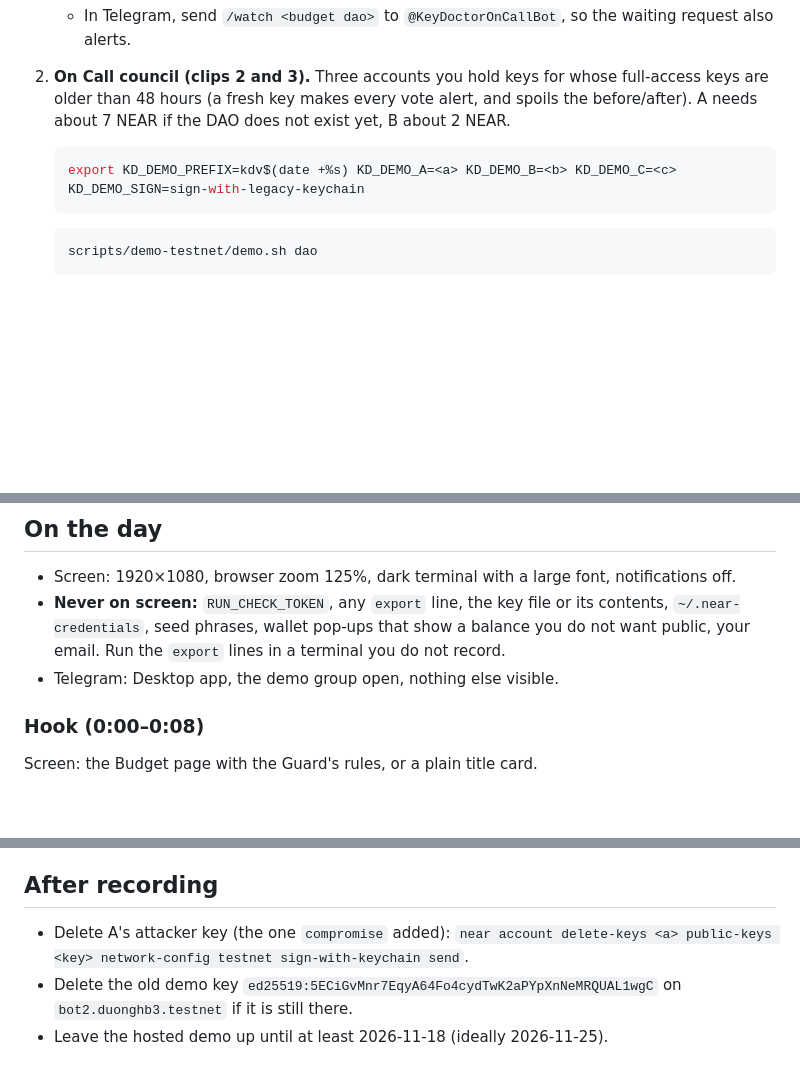
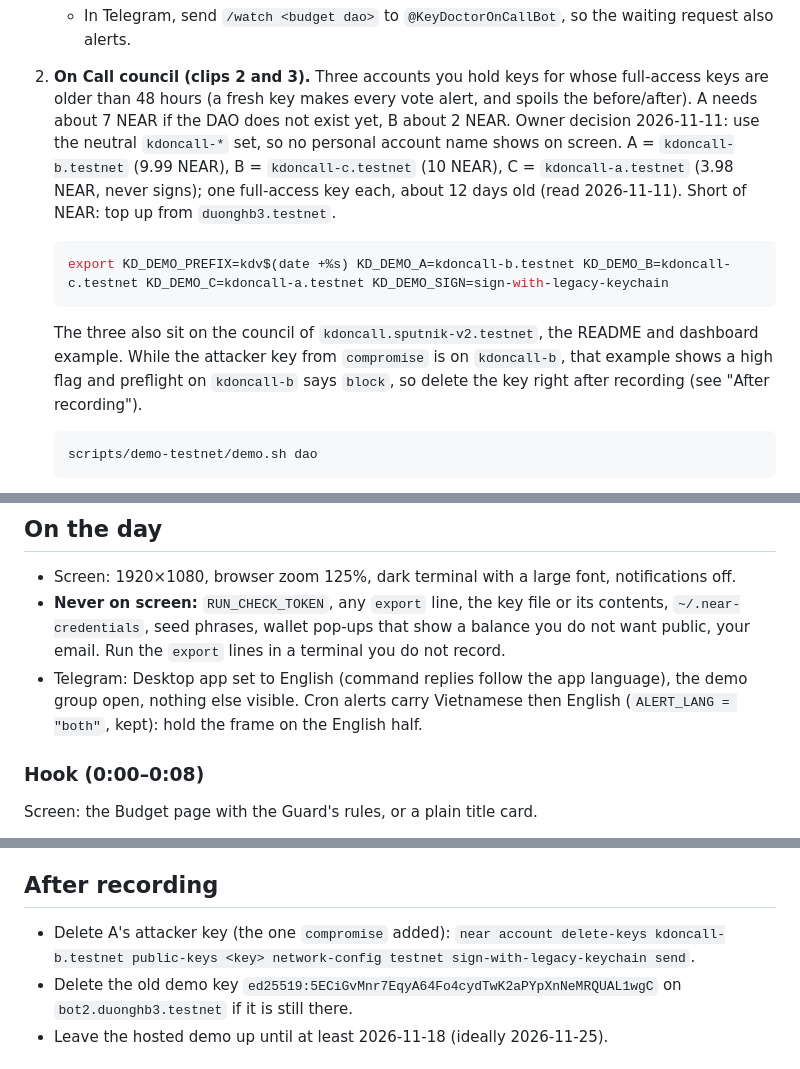
Before and after one commit to BLV-Labs/keydoctor, a Markdown page: scripts/demo-video/README.md, 3 parts joined by grey strips. GitHub-like rendering; blank space fills up the shorter version.

Commit message:
docs(demo-video): use the kdoncall-* accounts for the On Call clips
- Owner decision 2026-11-11: A = kdoncall-b, B = kdoncall-c, C = kdoncall-a
  (neutral names, keys about 12 days old, balances read 2026-11-11).
- Warn that the attacker key also flags the kdoncall.sputnik-v2.testnet
  example until it is deleted; the delete command now names kdoncall-b and
  signs with the legacy keychain like the demo.
- Telegram: app in English; cron alerts stay vi + en (ALERT_LANG kept),
  hold on the English half.

Docs only; pnpm test not run.

Co-Authored-By: Claude Opus 5.5 <noreply@anthropic.com>

````diff
--- a/scripts/demo-video/README.md
+++ b/scripts/demo-video/README.md
@@ -39,11 +39,18 @@ screen, the line to say (or show as a caption) and how to tell it worked. Testne
    - In Telegram, send `/watch <budget dao>` to `@KeyDoctorOnCallBot`, so the waiting request also alerts.
 2. **On Call council (clips 2 and 3).** Three accounts you hold keys for whose full-access keys are older than
    48 hours (a fresh key makes every vote alert, and spoils the before/after). A needs about 7 NEAR if the DAO
-   does not exist yet, B about 2 NEAR.
+   does not exist yet, B about 2 NEAR. Owner decision 2026-11-11: use the neutral `kdoncall-*` set, so no
+   personal account name shows on screen. A = `kdoncall-b.testnet` (9.99 NEAR), B = `kdoncall-c.testnet`
+   (10 NEAR), C = `kdoncall-a.testnet` (3.98 NEAR, never signs); one full-access key each, about 12 days old
+   (read 2026-11-11). Short of NEAR: top up from `duonghb3.testnet`.
 
    ```bash
-   export KD_DEMO_PREFIX=kdv$(date +%s) KD_DEMO_A=<a> KD_DEMO_B=<b> KD_DEMO_C=<c> KD_DEMO_SIGN=sign-with-legacy-keychain
+   export KD_DEMO_PREFIX=kdv$(date +%s) KD_DEMO_A=kdoncall-b.testnet KD_DEMO_B=kdoncall-c.testnet KD_DEMO_C=kdoncall-a.testnet KD_DEMO_SIGN=sign-with-legacy-keychain
    ```
+
+   The three also sit on the council of `kdoncall.sputnik-v2.testnet`, the README and dashboard example. While the
+   attacker key from `compromise` is on `kdoncall-b`, that example shows a high flag and preflight on `kdoncall-b`
+   says `block`, so delete the key right after recording (see "After recording").
 
    ```bash
    scripts/demo-testnet/demo.sh dao
@@ -69,7 +76,9 @@ screen, the line to say (or show as a caption) and how to tell it worked. Testne
 - **Never on screen:** `RUN_CHECK_TOKEN`, any `export` line, the key file or its contents, `~/.near-credentials`,
   seed phrases, wallet pop-ups that show a balance you do not want public, your email. Run the `export` lines in
   a terminal you do not record.
-- Telegram: Desktop app, the demo group open, nothing else visible.
+- Telegram: Desktop app set to English (command replies follow the app language), the demo group open, nothing
+  else visible. Cron alerts carry Vietnamese then English (`ALERT_LANG = "both"`, kept): hold the frame on the
+  English half.
 
 ### Hook (0:00–0:08)
 
@@ -169,7 +178,7 @@ Screen: the repo page, then the dashboard.
 
 ## After recording
 
-- Delete A's attacker key (the one `compromise` added): `near account delete-keys <a> public-keys <key> network-config testnet sign-with-keychain send`.
+- Delete A's attacker key (the one `compromise` added): `near account delete-keys kdoncall-b.testnet public-keys <key> network-config testnet sign-with-legacy-keychain send`.
 - Delete the old demo key `ed25519:5ECiGvMnr7EqyA64Fo4cydTwK2aPYpXnNeMRQUAL1wgC` on `bot2.duonghb3.testnet` if it is
   still there.
 - Leave the hosted demo up until at least 2026-11-18 (ideally 2026-11-25).
````
